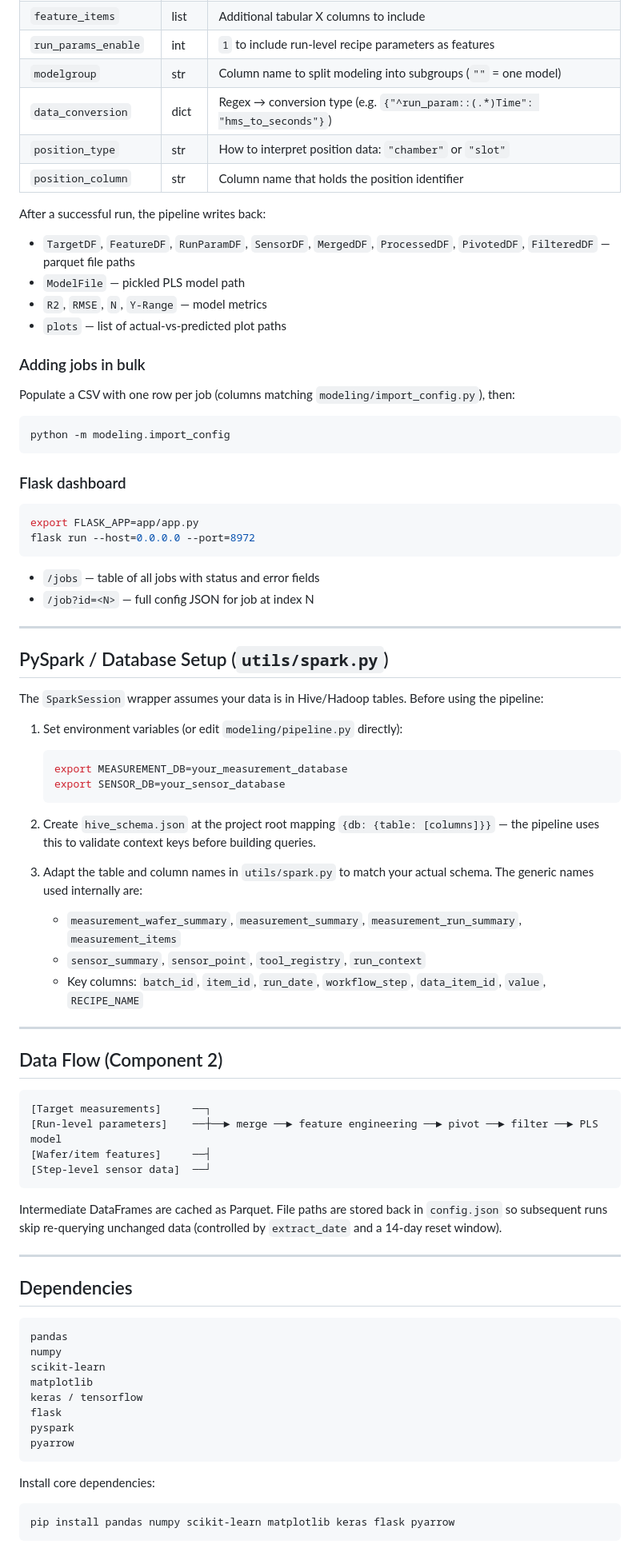
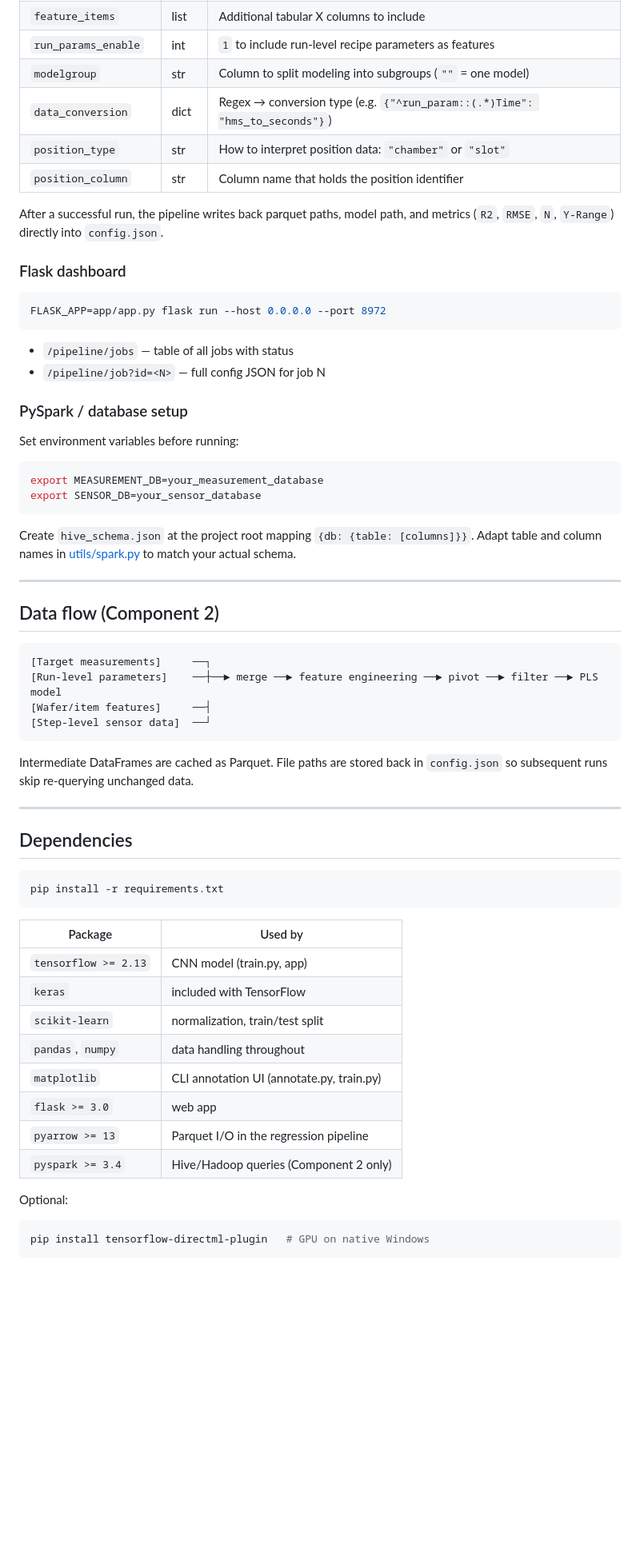
Before and after one commit to techtana/ml-signal-annotation, a Markdown page: README.md, the part around one of its changes. Shown at 80% size. Drawn GitHub-style; blank space fills up the shorter version.

````diff
--- a/README.md
+++ b/README.md
@@ -177,57 +276,36 @@ Each object in the JSON array defines one job. Edit the example `config.json` to
 | `target_items` | list | Target (Y) items — each `{source_step, name, limits}` |
 | `feature_items` | list | Additional tabular X columns to include |
 | `run_params_enable` | int | `1` to include run-level recipe parameters as features |
-| `modelgroup` | str | Column name to split modeling into subgroups (`""` = one model) |
+| `modelgroup` | str | Column to split modeling into subgroups (`""` = one model) |
 | `data_conversion` | dict | Regex → conversion type (e.g. `{"^run_param::(.*)Time": "hms_to_seconds"}`) |
 | `position_type` | str | How to interpret position data: `"chamber"` or `"slot"` |
 | `position_column` | str | Column name that holds the position identifier |
 
-After a successful run, the pipeline writes back:
-- `TargetDF`, `FeatureDF`, `RunParamDF`, `SensorDF`, `MergedDF`, `ProcessedDF`, `PivotedDF`, `FilteredDF` — parquet file paths
-- `ModelFile` — pickled PLS model path
-- `R2`, `RMSE`, `N`, `Y-Range` — model metrics
-- `plots` — list of actual-vs-predicted plot paths
-
-### Adding jobs in bulk
-
-Populate a CSV with one row per job (columns matching `modeling/import_config.py`), then:
-
-```bash
-python -m modeling.import_config
-```
+After a successful run, the pipeline writes back parquet paths, model path, and metrics (`R2`, `RMSE`, `N`, `Y-Range`) directly into `config.json`.
 
 ### Flask dashboard
 
 ```bash
-export FLASK_APP=app/app.py
-flask run --host=0.0.0.0 --port=8972
+FLASK_APP=app/app.py flask run --host 0.0.0.0 --port 8972
 ```
 
-- `/jobs` — table of all jobs with status and error fields
-- `/job?id=<N>` — full config JSON for job at index N
+- `/pipeline/jobs` — table of all jobs with status
+- `/pipeline/job?id=<N>` — full config JSON for job N
+
+### PySpark / database setup
+
+Set environment variables before running:
+
+```bash
+export MEASUREMENT_DB=your_measurement_database
+export SENSOR_DB=your_sensor_database
+```
+
+Create `hive_schema.json` at the project root mapping `{db: {table: [columns]}}`. Adapt table and column names in [utils/spark.py](utils/spark.py) to match your actual schema.
 
 ---
 
-## PySpark / Database Setup (`utils/spark.py`)
-
-The `SparkSession` wrapper assumes your data is in Hive/Hadoop tables. Before using the pipeline:
-
-1. Set environment variables (or edit `modeling/pipeline.py` directly):
-   ```bash
-   export MEASUREMENT_DB=your_measurement_database
-   export SENSOR_DB=your_sensor_database
-   ```
-
-2. Create `hive_schema.json` at the project root mapping `{db: {table: [columns]}}` — the pipeline uses this to validate context keys before building queries.
-
-3. Adapt the table and column names in `utils/spark.py` to match your actual schema. The generic names used internally are:
-   - `measurement_wafer_summary`, `measurement_summary`, `measurement_run_summary`, `measurement_items`
-   - `sensor_summary`, `sensor_point`, `tool_registry`, `run_context`
-   - Key columns: `batch_id`, `item_id`, `run_date`, `workflow_step`, `data_item_id`, `value`, `RECIPE_NAME`
-
----
-
-## Data Flow (Component 2)
+## Data flow (Component 2)
 
 ```
 [Target measurements]     ──┐
@@ -236,24 +314,29 @@ The `SparkSession` wrapper assumes your data is in Hive/Hadoop tables. Before us
 [Step-level sensor data]  ──┘
 ```
 
-Intermediate DataFrames are cached as Parquet. File paths are stored back in `config.json` so subsequent runs skip re-querying unchanged data (controlled by `extract_date` and a 14-day reset window).
+Intermediate DataFrames are cached as Parquet. File paths are stored back in `config.json` so subsequent runs skip re-querying unchanged data.
 
 ---
 
 ## Dependencies
 
 ```
-pandas
-numpy
-scikit-learn
-matplotlib
-keras / tensorflow
-flask
-pyspark
-pyarrow
+pip install -r requirements.txt
 ```
 
-Install core dependencies:
+| Package | Used by |
+|---|---|
+| `tensorflow >= 2.13` | CNN model (train.py, app) |
+| `keras` | included with TensorFlow |
+| `scikit-learn` | normalization, train/test split |
+| `pandas`, `numpy` | data handling throughout |
+| `matplotlib` | CLI annotation UI (annotate.py, train.py) |
+| `flask >= 3.0` | web app |
+| `pyarrow >= 13` | Parquet I/O in the regression pipeline |
+| `pyspark >= 3.4` | Hive/Hadoop queries (Component 2 only) |
+
+Optional:
+
 ```bash
-pip install pandas numpy scikit-learn matplotlib keras flask pyarrow
+pip install tensorflow-directml-plugin   # GPU on native Windows
 ```
````
Also changed, not shown: other parts of README.md (+175 -76 lines).
